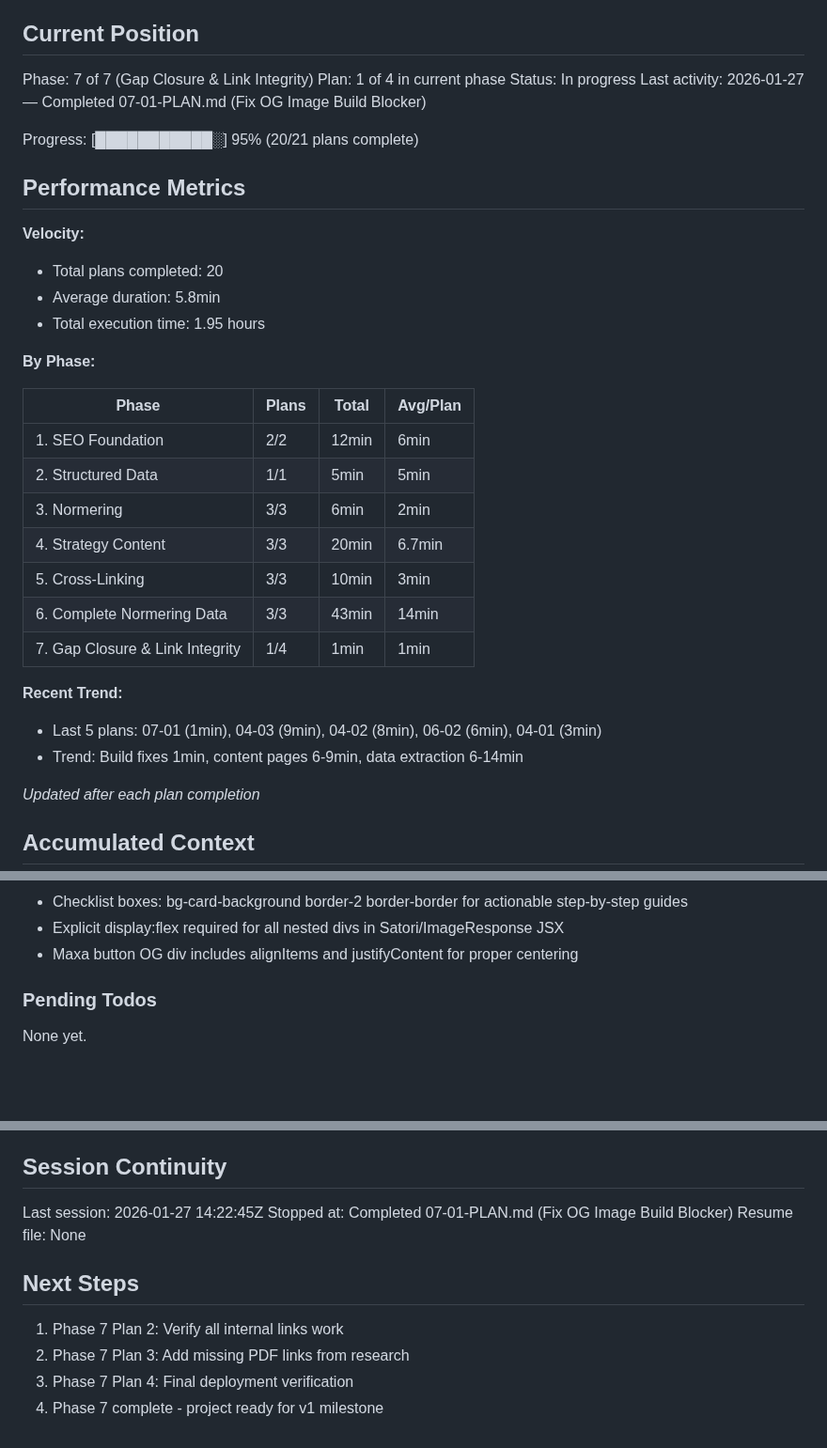
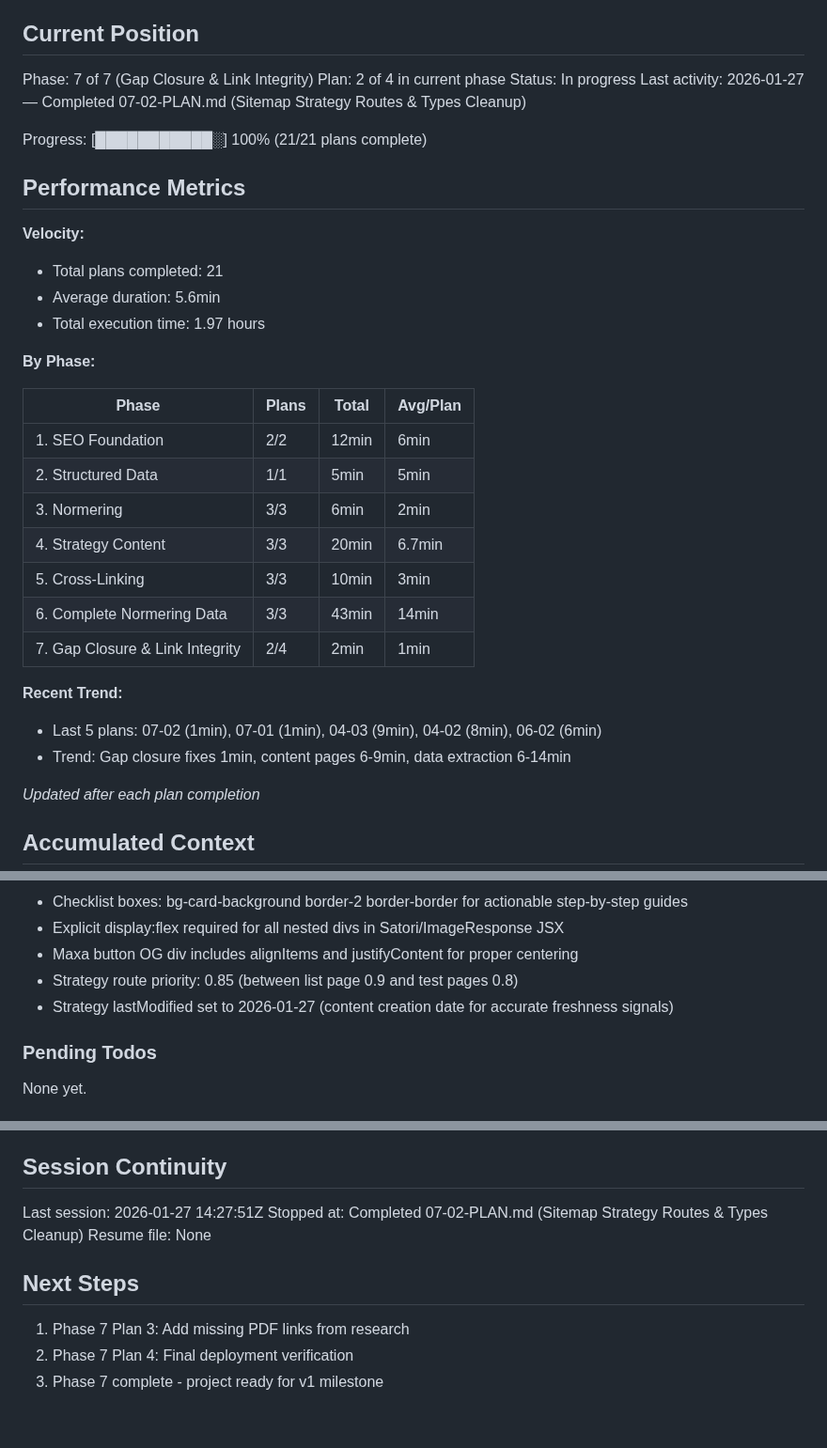
Before and after one commit to Willayam/maxa, a Markdown page: .planning/STATE.md, 3 parts joined by grey strips. Shown at 94% size. GitHub-like rendering; blank space fills up the shorter version.

Commit message:
docs(07-02): complete sitemap strategy routes & types cleanup plan
Tasks completed: 2/2
- Add strategy routes to sitemap (5 URLs at priority 0.85)
- Clean up outdated TODO in normering types (replaced with DATA SOURCE)

SUMMARY: .planning/phases/07-gap-closure-link-integrity/07-02-SUMMARY.md

```diff
--- a/.planning/STATE.md
+++ b/.planning/STATE.md
@@ -10,18 +10,18 @@ See: .planning/PROJECT.md (updated 2026-01-26)
 ## Current Position
 
 Phase: 7 of 7 (Gap Closure & Link Integrity)
-Plan: 1 of 4 in current phase
+Plan: 2 of 4 in current phase
 Status: In progress
-Last activity: 2026-01-27 — Completed 07-01-PLAN.md (Fix OG Image Build Blocker)
+Last activity: 2026-01-27 — Completed 07-02-PLAN.md (Sitemap Strategy Routes & Types Cleanup)
 
-Progress: [███████████░] 95% (20/21 plans complete)
+Progress: [███████████░] 100% (21/21 plans complete)
 
 ## Performance Metrics
 
 **Velocity:**
-- Total plans completed: 20
-- Average duration: 5.8min
-- Total execution time: 1.95 hours
+- Total plans completed: 21
+- Average duration: 5.6min
+- Total execution time: 1.97 hours
 
 **By Phase:**
 
@@ -33,11 +33,11 @@ Progress: [███████████░] 95% (20/21 plans complete)
 | 4. Strategy Content | 3/3 | 20min | 6.7min |
 | 5. Cross-Linking | 3/3 | 10min | 3min |
 | 6. Complete Normering Data | 3/3 | 43min | 14min |
-| 7. Gap Closure & Link Integrity | 1/4 | 1min | 1min |
+| 7. Gap Closure & Link Integrity | 2/4 | 2min | 1min |
 
 **Recent Trend:**
-- Last 5 plans: 07-01 (1min), 04-03 (9min), 04-02 (8min), 06-02 (6min), 04-01 (3min)
-- Trend: Build fixes 1min, content pages 6-9min, data extraction 6-14min
+- Last 5 plans: 07-02 (1min), 07-01 (1min), 04-03 (9min), 04-02 (8min), 06-02 (6min)
+- Trend: Gap closure fixes 1min, content pages 6-9min, data extraction 6-14min
 
 *Updated after each plan completion*
 
@@ -94,6 +94,8 @@ Recent decisions affecting current work:
 - Checklist boxes: bg-card-background border-2 border-border for actionable step-by-step guides
 - Explicit display:flex required for all nested divs in Satori/ImageResponse JSX
 - Maxa button OG div includes alignItems and justifyContent for proper centering
+- Strategy route priority: 0.85 (between list page 0.9 and test pages 0.8)
+- Strategy lastModified set to 2026-01-27 (content creation date for accurate freshness signals)
 
 ### Pending Todos
 
@@ -111,13 +113,12 @@ None yet.
 
 ## Session Continuity
 
-Last session: 2026-01-27 14:22:45Z
-Stopped at: Completed 07-01-PLAN.md (Fix OG Image Build Blocker)
+Last session: 2026-01-27 14:27:51Z
+Stopped at: Completed 07-02-PLAN.md (Sitemap Strategy Routes & Types Cleanup)
 Resume file: None
 
 ## Next Steps
 
-1. Phase 7 Plan 2: Verify all internal links work
-2. Phase 7 Plan 3: Add missing PDF links from research
-3. Phase 7 Plan 4: Final deployment verification
-4. Phase 7 complete - project ready for v1 milestone
+1. Phase 7 Plan 3: Add missing PDF links from research
+2. Phase 7 Plan 4: Final deployment verification
+3. Phase 7 complete - project ready for v1 milestone
```
Also changed, not shown: 1 other file.
